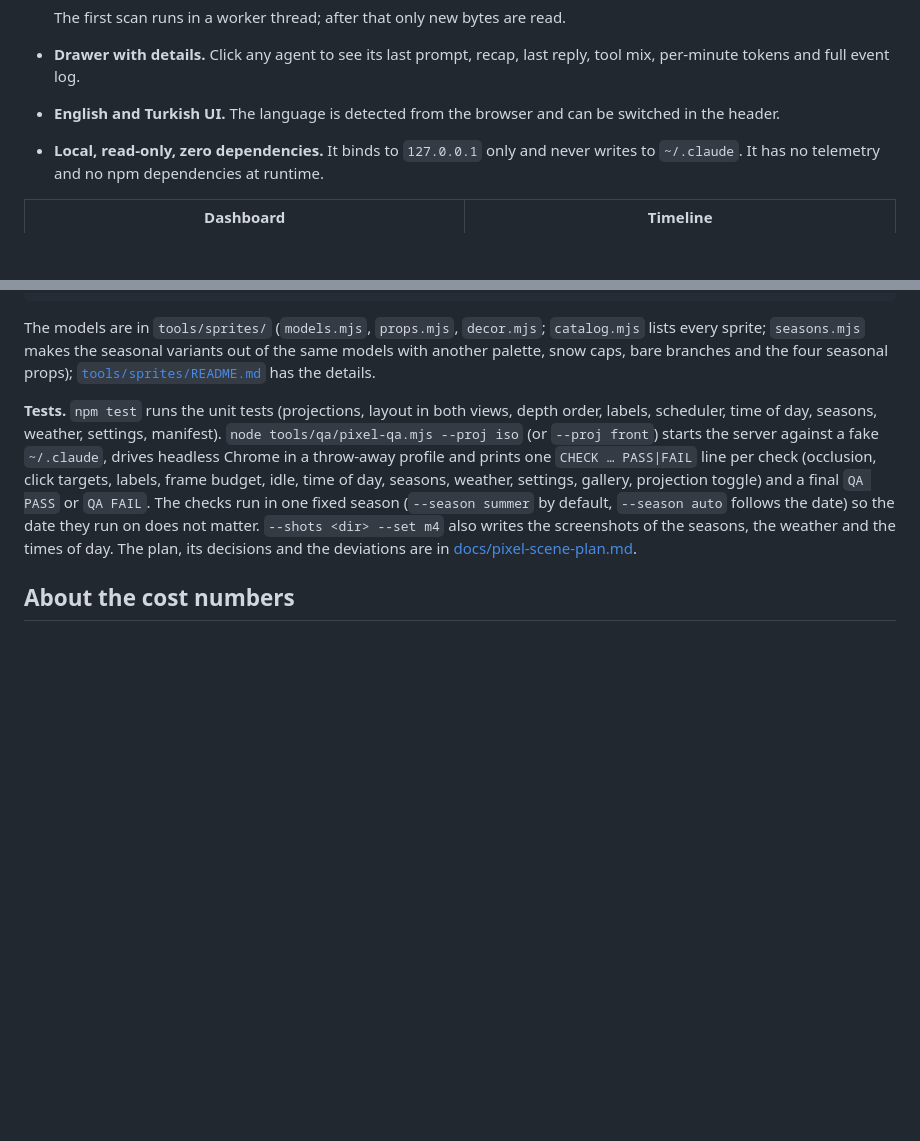
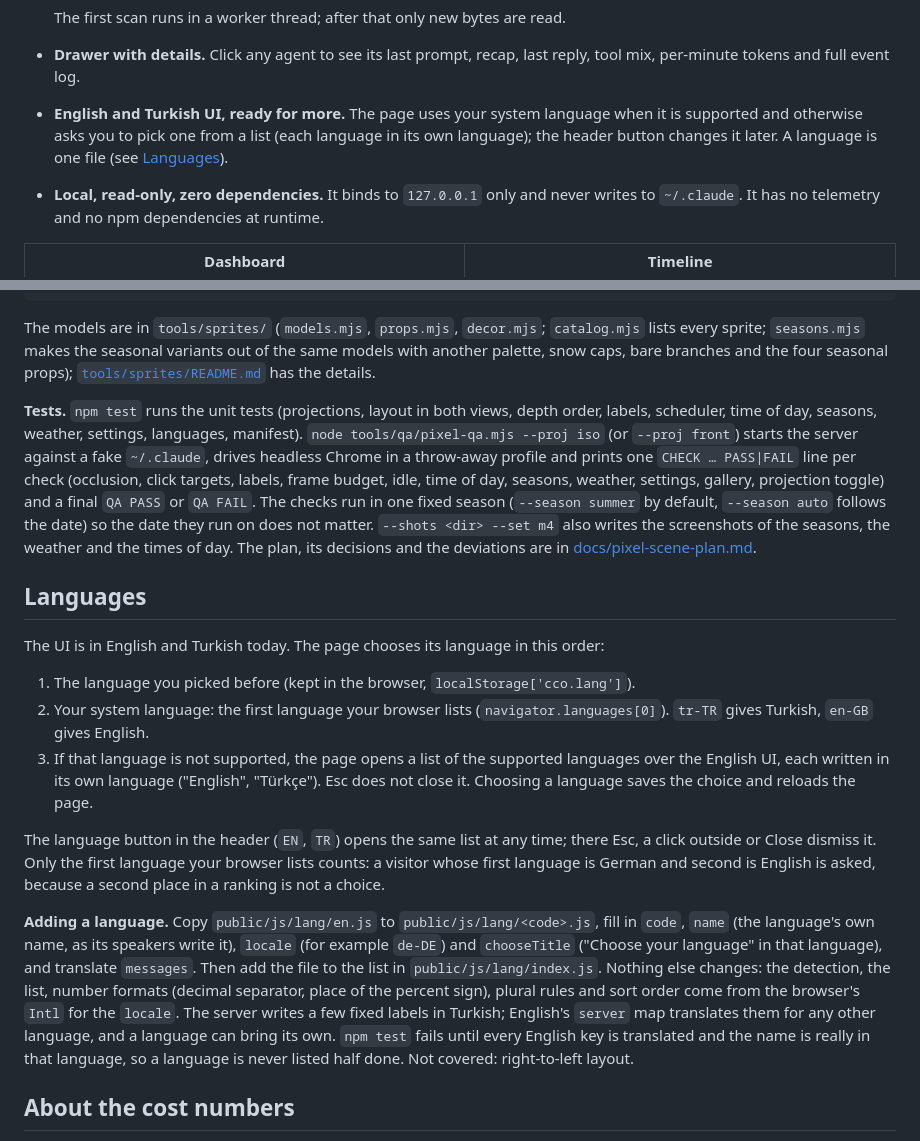
Before and after one commit to aaronyu-sift/claude-code-office, a Markdown page: README.md, 2 parts joined by grey strips. Drawn GitHub-style; blank space fills up the shorter version.

Commit message:
README: Languages (detection order, how to add one); plan: record the language work and the idle-check finding

```diff
--- a/README.md
+++ b/README.md
@@ -58,7 +58,7 @@ Claude Code Office answers those questions live, from the data Claude Code alrea
 
   The first scan runs in a worker thread; after that only new bytes are read.
 - **Drawer with details.** Click any agent to see its last prompt, recap, last reply, tool mix, per-minute tokens and full event log.
-- **English and Turkish UI.** The language is detected from the browser and can be switched in the header.
+- **English and Turkish UI, ready for more.** The page uses your system language when it is supported and otherwise asks you to pick one from a list (each language in its own language); the header button changes it later. A language is one file (see [Languages](#languages)).
 - **Local, read-only, zero dependencies.** It binds to `127.0.0.1` only and never writes to `~/.claude`. It has no telemetry and no npm dependencies at runtime.
 
 | Dashboard | Timeline |
@@ -141,7 +141,19 @@ npm run sprites:table                                # the content lists of the
 
 The models are in `tools/sprites/` (`models.mjs`, `props.mjs`, `decor.mjs`; `catalog.mjs` lists every sprite; `seasons.mjs` makes the seasonal variants out of the same models with another palette, snow caps, bare branches and the four seasonal props); [`tools/sprites/README.md`](tools/sprites/README.md) has the details.
 
-**Tests.** `npm test` runs the unit tests (projections, layout in both views, depth order, labels, scheduler, time of day, seasons, weather, settings, manifest). `node tools/qa/pixel-qa.mjs --proj iso` (or `--proj front`) starts the server against a fake `~/.claude`, drives headless Chrome in a throw-away profile and prints one `CHECK … PASS|FAIL` line per check (occlusion, click targets, labels, frame budget, idle, time of day, seasons, weather, settings, gallery, projection toggle) and a final `QA PASS` or `QA FAIL`. The checks run in one fixed season (`--season summer` by default, `--season auto` follows the date) so the date they run on does not matter. `--shots <dir> --set m4` also writes the screenshots of the seasons, the weather and the times of day. The plan, its decisions and the deviations are in [docs/pixel-scene-plan.md](docs/pixel-scene-plan.md).
+**Tests.** `npm test` runs the unit tests (projections, layout in both views, depth order, labels, scheduler, time of day, seasons, weather, settings, languages, manifest). `node tools/qa/pixel-qa.mjs --proj iso` (or `--proj front`) starts the server against a fake `~/.claude`, drives headless Chrome in a throw-away profile and prints one `CHECK … PASS|FAIL` line per check (occlusion, click targets, labels, frame budget, idle, time of day, seasons, weather, settings, gallery, projection toggle) and a final `QA PASS` or `QA FAIL`. The checks run in one fixed season (`--season summer` by default, `--season auto` follows the date) so the date they run on does not matter. `--shots <dir> --set m4` also writes the screenshots of the seasons, the weather and the times of day. The plan, its decisions and the deviations are in [docs/pixel-scene-plan.md](docs/pixel-scene-plan.md).
+
+## Languages
+
+The UI is in English and Turkish today. The page chooses its language in this order:
+
+1. The language you picked before (kept in the browser, `localStorage['cco.lang']`).
+2. Your system language: the first language your browser lists (`navigator.languages[0]`). `tr-TR` gives Turkish, `en-GB` gives English.
+3. If that language is not supported, the page opens a list of the supported languages over the English UI, each written in its own language ("English", "Türkçe"). Esc does not close it. Choosing a language saves the choice and reloads the page.
+
+The language button in the header (`EN`, `TR`) opens the same list at any time; there Esc, a click outside or Close dismiss it. Only the first language your browser lists counts: a visitor whose first language is German and second is English is asked, because a second place in a ranking is not a choice.
+
+**Adding a language.** Copy `public/js/lang/en.js` to `public/js/lang/<code>.js`, fill in `code`, `name` (the language's own name, as its speakers write it), `locale` (for example `de-DE`) and `chooseTitle` ("Choose your language" in that language), and translate `messages`. Then add the file to the list in `public/js/lang/index.js`. Nothing else changes: the detection, the list, number formats (decimal separator, place of the percent sign), plural rules and sort order come from the browser's `Intl` for the `locale`. The server writes a few fixed labels in Turkish; English's `server` map translates them for any other language, and a language can bring its own. `npm test` fails until every English key is translated and the name is really in that language, so a language is never listed half done. Not covered: right-to-left layout.
 
 ## About the cost numbers
 
```
Also changed, not shown: docs/pixel-scene-plan.md (+12 -0 lines).
